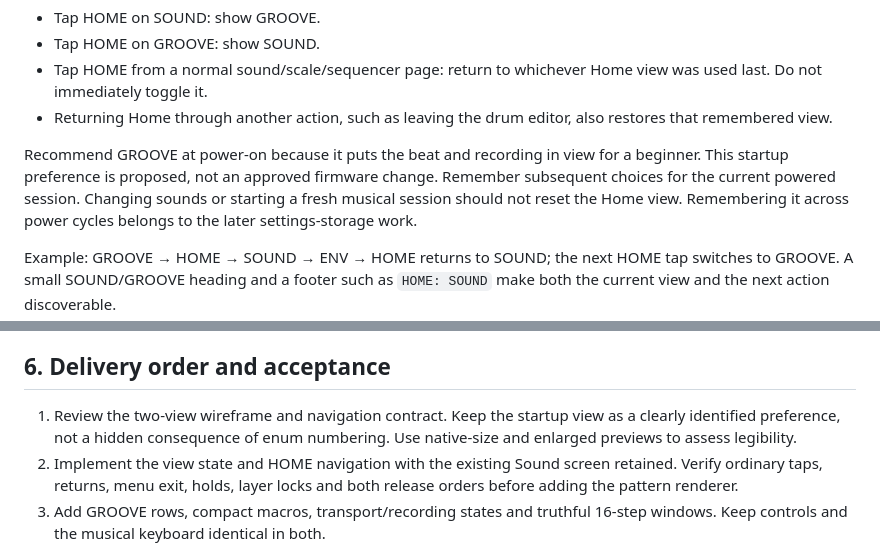
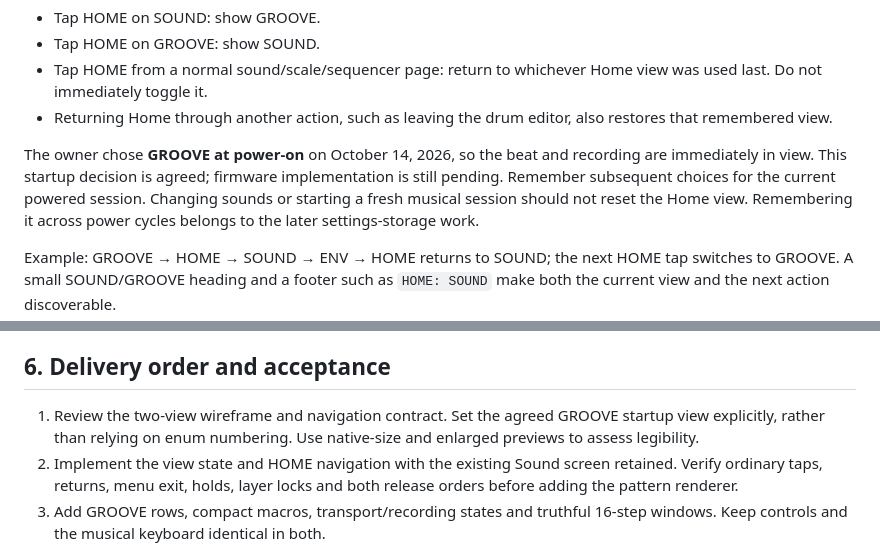
Before and after one commit to anthonysprints/jamboxfm, a Markdown page: docs/HOME_VIEWS_PLAN.md, 2 parts joined by grey strips. Rendered like a GitHub page.

```diff
--- a/docs/HOME_VIEWS_PLAN.md
+++ b/docs/HOME_VIEWS_PLAN.md
@@ -26,9 +26,9 @@ The owner's navigation rule is the central decision:
 - Returning Home through another action, such as leaving the drum editor,
   also restores that remembered view.
 
-Recommend GROOVE at power-on because it puts the beat and recording in view
-for a beginner. This startup preference is proposed, not an approved firmware
-change. Remember subsequent choices for the current powered session. Changing
+The owner chose **GROOVE at power-on** on October 14, 2026, so the beat and
+recording are immediately in view. This startup decision is agreed; firmware
+implementation is still pending. Remember subsequent choices for the current powered session. Changing
 sounds or starting a fresh musical session should not reset the Home view.
 Remembering it across power cycles belongs to the later settings-storage work.
 
@@ -156,9 +156,9 @@ through hashing, drawing or LCD transfer.
 
 ## 6. Delivery order and acceptance
 
-1. Review the two-view wireframe and navigation contract. Keep the startup
-   view as a clearly identified preference, not a hidden consequence of enum
-   numbering. Use native-size and enlarged previews to assess legibility.
+1. Review the two-view wireframe and navigation contract. Set the agreed
+   GROOVE startup view explicitly, rather than relying on enum numbering.
+   Use native-size and enlarged previews to assess legibility.
 2. Implement the view state and HOME navigation with the existing Sound screen
    retained. Verify ordinary taps, returns, menu exit, holds, layer locks and
    both release orders before adding the pattern renderer.
```
Also changed, not shown: docs/FIRST_DEVICE_FEEDBACK.md (+2 -1 lines).
